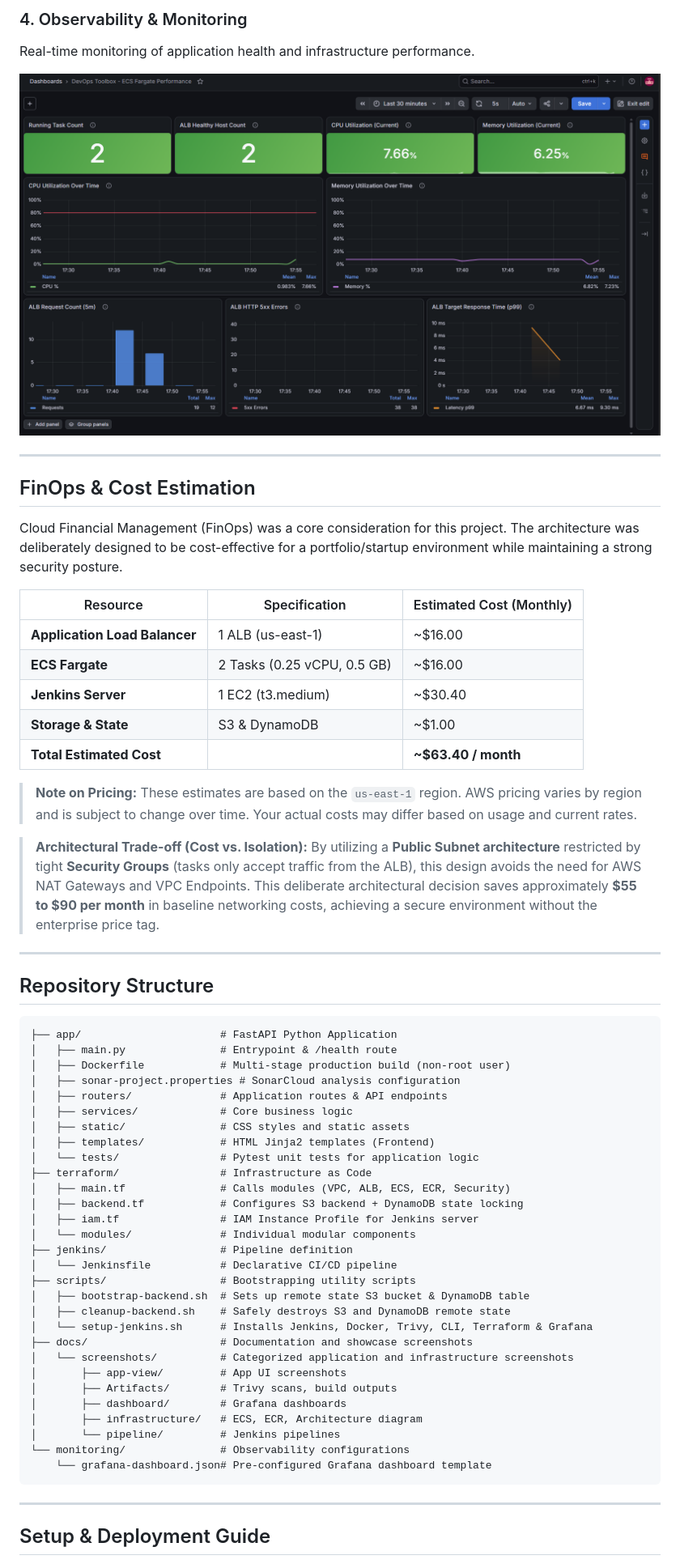
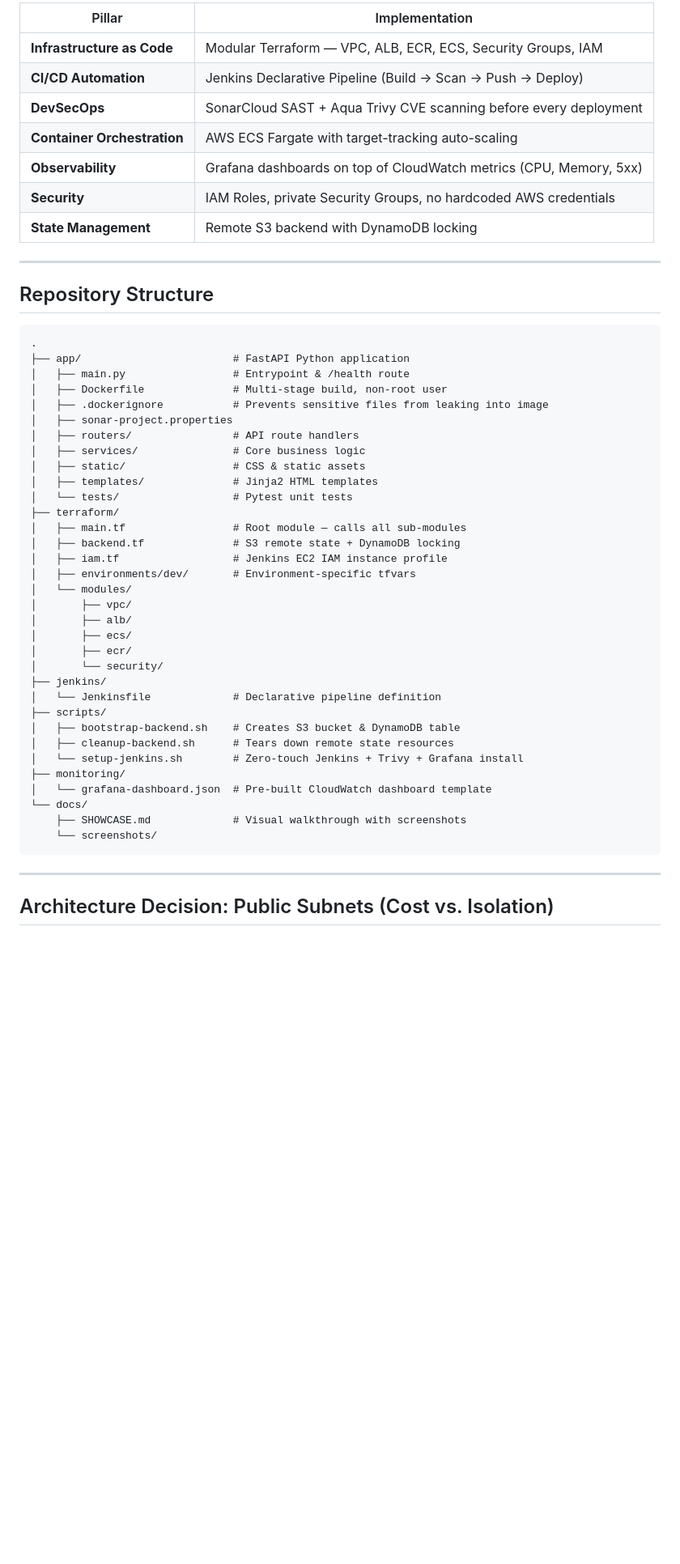
Before and after one commit to TanyaRoy1708/ecs-deployment-devopstoolbox, a Markdown page: README.md, the part around one of its changes. Shown at 81% size. Rendered like a GitHub page; blank space fills up the shorter version.

Commit message:
docs: clean up README and add SHOWCASE.md with visual walkthrough

````diff
--- a/README.md
+++ b/README.md
@@ -63,64 +26,54 @@ Secure, serverless execution and private container registry.
-### 4. Observability & Monitoring
-Real-time monitoring of application health and infrastructure performance.
-<p align="center">
-  <img src="./docs/screenshots/dashboard/grafana-dashboard.png" alt="Grafana Dashboard" width="100%"/>
-</p>
-
----
-
-## FinOps & Cost Estimation
-Cloud Financial Management (FinOps) was a core consideration for this project. The architecture was deliberately designed to be cost-effective for a portfolio/startup environment while maintaining a strong security posture.
-
-| Resource | Specification | Estimated Cost (Monthly) |
-|----------|---------------|--------------------------|
-| **Application Load Balancer** | 1 ALB (us-east-1) | ~$16.00 |
-| **ECS Fargate** | 2 Tasks (0.25 vCPU, 0.5 GB) | ~$16.00 |
-| **Jenkins Server** | 1 EC2 (t3.medium) | ~$30.40 |
-| **Storage & State** | S3 & DynamoDB | ~$1.00 |
-| **Total Estimated Cost** | | **~$63.40 / month** |
-
-> **Note on Pricing:** These estimates are based on the `us-east-1` region. AWS pricing varies by region and is subject to change over time. Your actual costs may differ based on usage and current rates.
-
-> **Architectural Trade-off (Cost vs. Isolation):**
-> By utilizing a **Public Subnet architecture** restricted by tight **Security Groups** (tasks only accept traffic from the ALB), this design avoids the need for AWS NAT Gateways and VPC Endpoints. This deliberate architectural decision saves approximately **$55 to $90 per month** in baseline networking costs, achieving a secure environment without the enterprise price tag.
+| Pillar | Implementation |
+|---|---|
+| **Infrastructure as Code** | Modular Terraform — VPC, ALB, ECR, ECS, Security Groups, IAM |
+| **CI/CD Automation** | Jenkins Declarative Pipeline (Build → Scan → Push → Deploy) |
+| **DevSecOps** | SonarCloud SAST + Aqua Trivy CVE scanning before every deployment |
+| **Container Orchestration** | AWS ECS Fargate with target-tracking auto-scaling |
+| **Observability** | Grafana dashboards on top of CloudWatch metrics (CPU, Memory, 5xx) |
+| **Security** | IAM Roles, private Security Groups, no hardcoded AWS credentials |
+| **State Management** | Remote S3 backend with DynamoDB locking |
 
 ---
 
 ## Repository Structure
 
-```text
-├── app/                      # FastAPI Python Application
-│   ├── main.py               # Entrypoint & /health route
-│   ├── Dockerfile            # Multi-stage production build (non-root user)
-│   ├── sonar-project.properties # SonarCloud analysis configuration
-│   ├── routers/              # Application routes & API endpoints
-│   ├── services/             # Core business logic
-│   ├── static/               # CSS styles and static assets
-│   ├── templates/            # HTML Jinja2 templates (Frontend)
-│   └── tests/                # Pytest unit tests for application logic
-├── terraform/                # Infrastructure as Code
-│   ├── main.tf               # Calls modules (VPC, ALB, ECS, ECR, Security)
-│   ├── backend.tf            # Configures S3 backend + DynamoDB state locking
-│   ├── iam.tf                # IAM Instance Profile for Jenkins server
-│   └── modules/              # Individual modular components
-├── jenkins/                  # Pipeline definition
-│   └── Jenkinsfile           # Declarative CI/CD pipeline
-├── scripts/                  # Bootstrapping utility scripts
-│   ├── bootstrap-backend.sh  # Sets up remote state S3 bucket & DynamoDB table
-│   ├── cleanup-backend.sh    # Safely destroys S3 and DynamoDB remote state
-│   └── setup-jenkins.sh      # Installs Jenkins, Docker, Trivy, CLI, Terraform & Grafana
-├── docs/                     # Documentation and showcase screenshots
-│   └── screenshots/          # Categorized application and infrastructure screenshots
-│       ├── app-view/         # App UI screenshots
-│       ├── Artifacts/        # Trivy scans, build outputs
-│       ├── dashboard/        # Grafana dashboards
-│       ├── infrastructure/   # ECS, ECR, Architecture diagram
-│       └── pipeline/         # Jenkins pipelines
-└── monitoring/               # Observability configurations
-    └── grafana-dashboard.json# Pre-configured Grafana dashboard template
+```
+.
+├── app/                        # FastAPI Python application
+│   ├── main.py                 # Entrypoint & /health route
+│   ├── Dockerfile              # Multi-stage build, non-root user
+│   ├── .dockerignore           # Prevents sensitive files from leaking into image
+│   ├── sonar-project.properties
+│   ├── routers/                # API route handlers
+│   ├── services/               # Core business logic
+│   ├── static/                 # CSS & static assets
+│   ├── templates/              # Jinja2 HTML templates
+│   └── tests/                  # Pytest unit tests
+├── terraform/
+│   ├── main.tf                 # Root module — calls all sub-modules
+│   ├── backend.tf              # S3 remote state + DynamoDB locking
+│   ├── iam.tf                  # Jenkins EC2 IAM instance profile
+│   ├── environments/dev/       # Environment-specific tfvars
+│   └── modules/
+│       ├── vpc/
+│       ├── alb/
+│       ├── ecs/
+│       ├── ecr/
+│       └── security/
+├── jenkins/
+│   └── Jenkinsfile             # Declarative pipeline definition
+├── scripts/
+│   ├── bootstrap-backend.sh    # Creates S3 bucket & DynamoDB table
+│   ├── cleanup-backend.sh      # Tears down remote state resources
+│   └── setup-jenkins.sh        # Zero-touch Jenkins + Trivy + Grafana install
+├── monitoring/
+│   └── grafana-dashboard.json  # Pre-built CloudWatch dashboard template
+└── docs/
+    ├── SHOWCASE.md             # Visual walkthrough with screenshots
+    └── screenshots/
 ```
 
 ---
 
-## Setup & Deployment Guide
+## Architecture Decision: Public Subnets (Cost vs. Isolation)
 
````
Also changed, not shown: other parts of README.md (+76 -83 lines), docs/SHOWCASE.md (added, +120 -0 lines).
